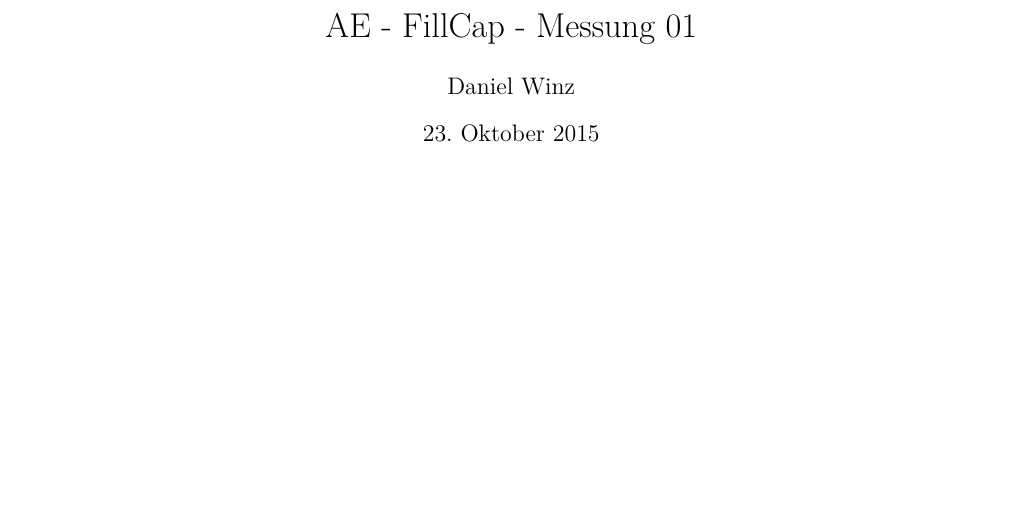
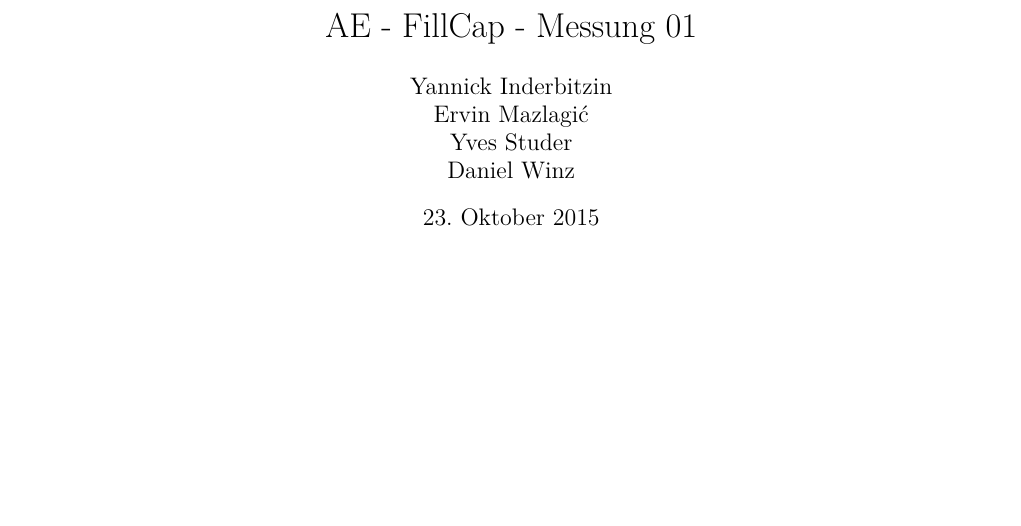
Before and after one commit to daniw/ae, a LaTeX document (hs15/fillcap/mess/mess_01.tex): part of page 1 of 4, cut so that both start at the same text. Compiled offline with pdfLaTeX.

Commit message:
Autoren korrigiert

```diff
--- a/hs15/fillcap/mess/mess_01.tex
+++ b/hs15/fillcap/mess/mess_01.tex
@@ -4,7 +4,10 @@
 
 \title{AE - FillCap - Messung 01}
 \date{23. Oktober 2015}
-\author{Daniel Winz}
+\author{Yannick Inderbitzin\\
+        Ervin Mazlagi\'c\\
+        Yves Studer\\
+        Daniel Winz}
 
 \begin{document}
 \maketitle
```
